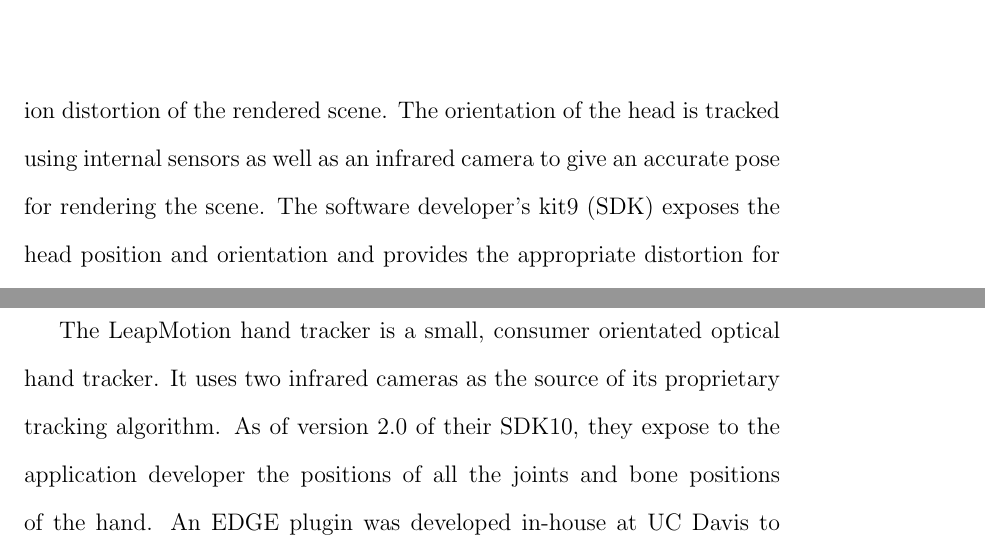
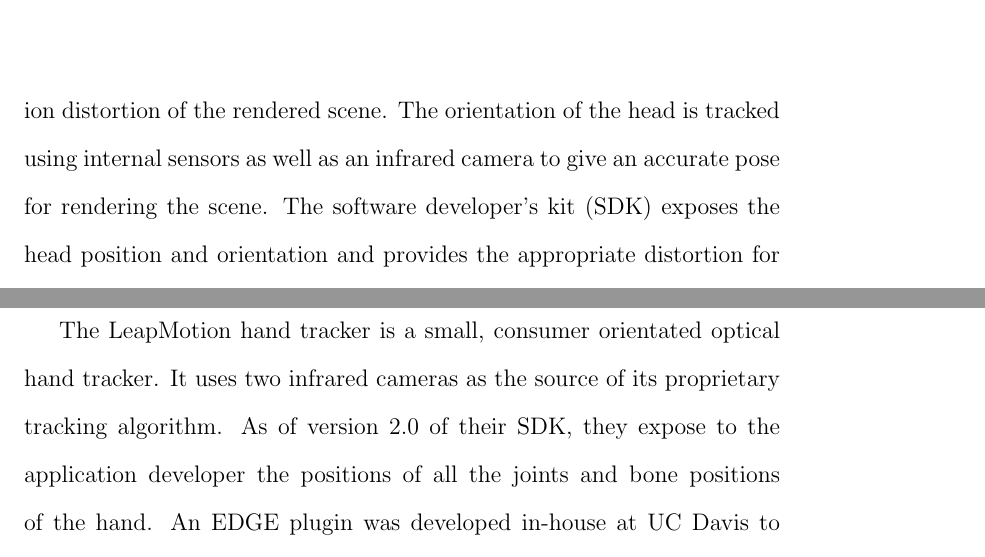
Before and after one commit to richjoyce/dissertation, a LaTeX thesis (draft.tex, which reads chapters/pointing.tex): two parts of page 36 of 149, joined at a grey line, cut so that both start at the same text. Compiled offline with pdfLaTeX; a LaTeX package or settings file that is missing is left out.

Commit message:
Remove old reference numbers

```diff
--- a/chapters/pointing.tex
+++ b/chapters/pointing.tex
@@ -67,7 +67,7 @@
 The lightweight headset provides an immersive virtual reality experience by combining a wide field-of-view scene with accurate head tracking, giving a stable virtual world.
 The small display (cell phone sized) is viewed through a single set of lenses, and the barrel distortion of the lens is corrected for in the rendering engine by a pincushion distortion of the rendered scene.
 The orientation of the head is tracked using internal sensors as well as an infrared camera to give an accurate pose for rendering the scene.
-The software developer’s kit9 (SDK) exposes the head position and orientation and provides the appropriate distortion for a rendered scene (which is done for each eye), and this has been developed into an EDGE plugin.
+The software developer’s kit (SDK) exposes the head position and orientation and provides the appropriate distortion for a rendered scene (which is done for each eye), and this has been developed into an EDGE plugin.
 The technology of these head mounted displays is improving rapidly, driven by technology developed for the cell phone and demand from the gaming industry.
 
 The head tracking provided in the newest development kit version gives a significant improvement over the original Oculus Rift in the registration between the real world and the virtual world.
@@ -79,7 +79,7 @@
 
 The LeapMotion hand tracker is a small, consumer orientated optical hand tracker.
 It uses two infrared cameras as the source of its proprietary tracking algorithm.
-As of version 2.0 of their SDK10, they expose to the application developer the positions of all the joints and bone positions of the hand.
+As of version 2.0 of their SDK, they expose to the application developer the positions of all the joints and bone positions of the hand.
 An EDGE plugin was developed in-house at UC Davis to position the nodes in the scene from this information, which is the source for rendering the virtual hand as well as the button detection algorithm.
 
 We decided to use the LeapMotion as it provides logistical simplicity compared to professional motion capture devices that require multi-camera setups with lengthy calibrations as well as high cost.
```
Also changed, not shown: chapters/pointing.tex (2 more changed lines).
